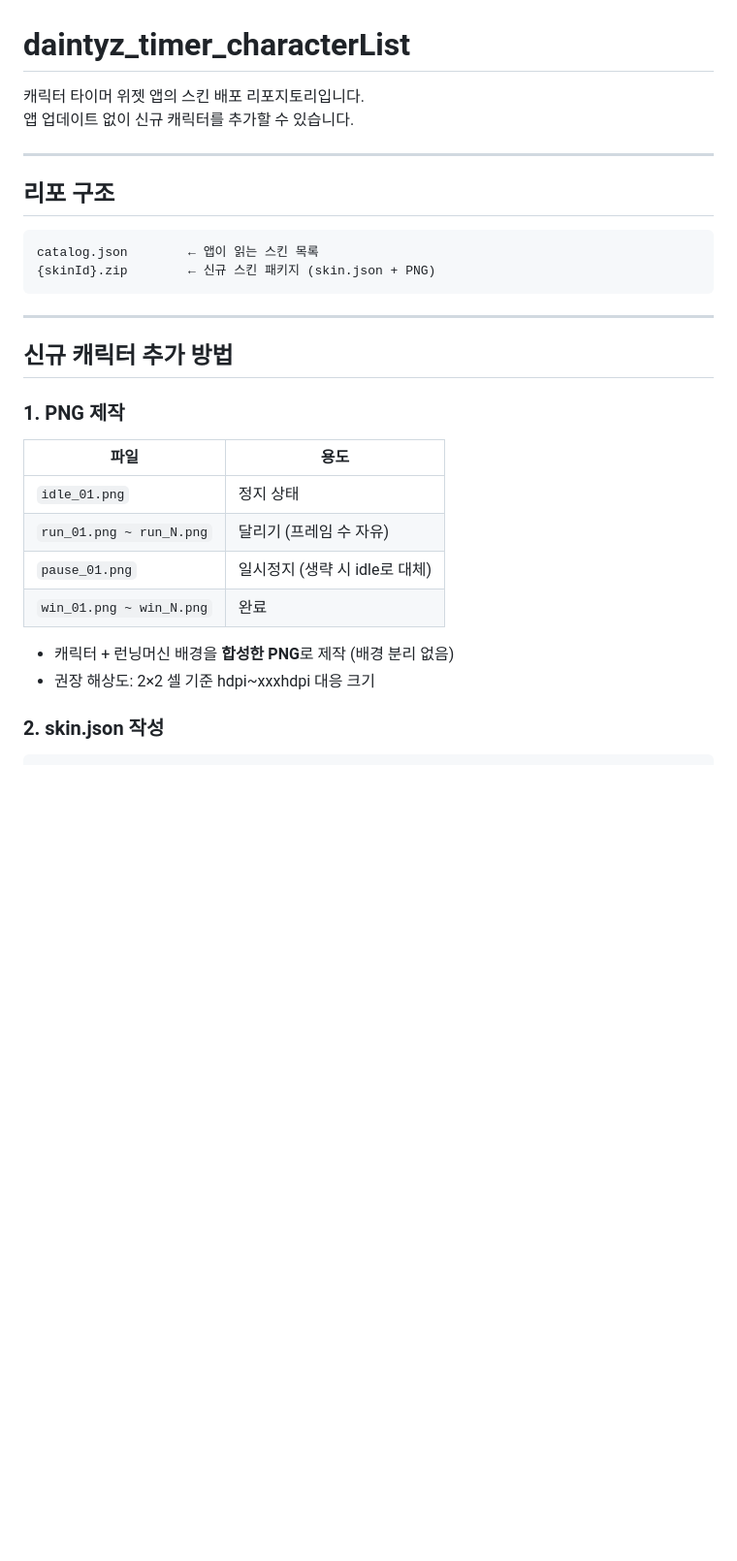
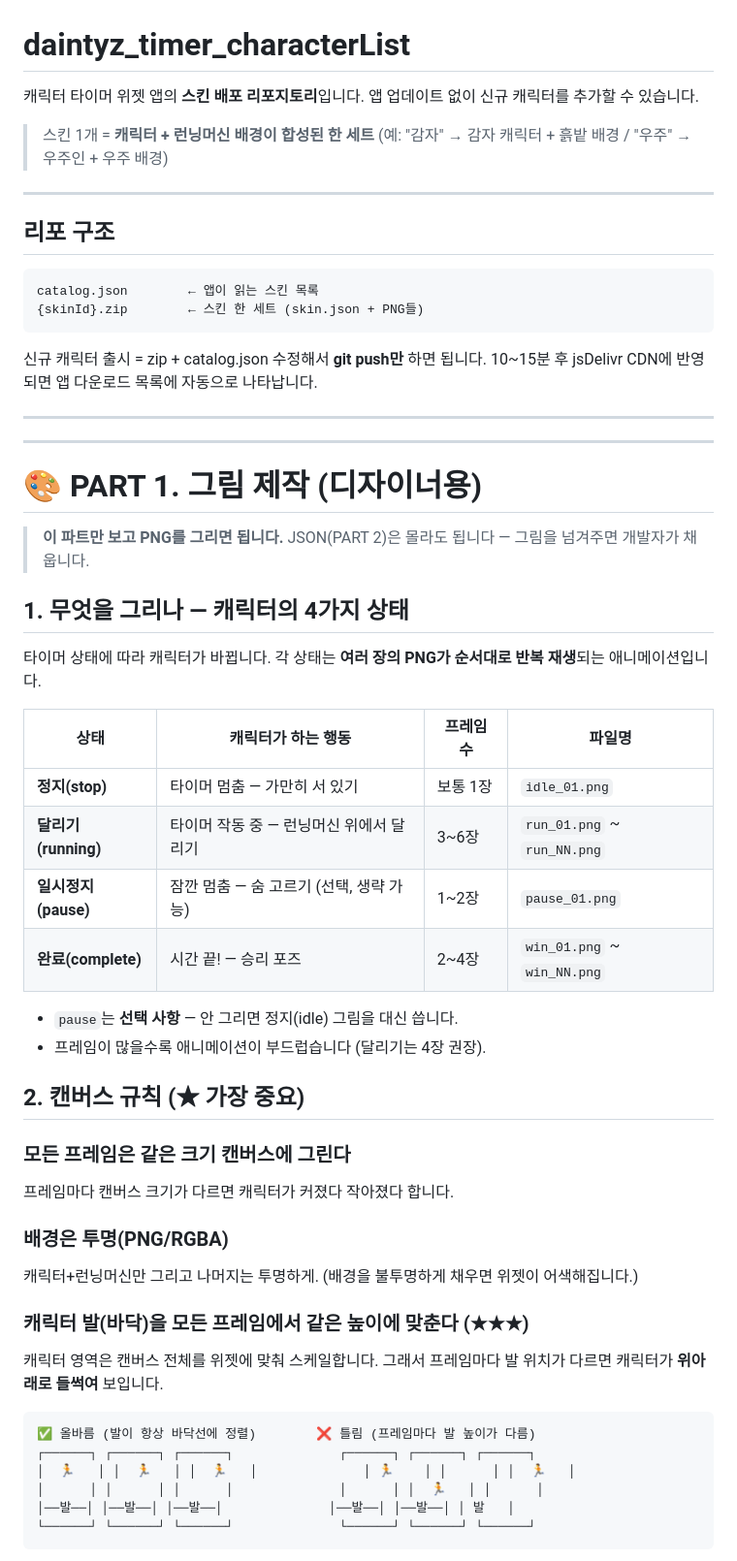
Before and after one commit to shenika27/daintyz_timer_characterList, a Markdown page: README.md, the part around one of its changes. Shown at 97% size. GitHub-like rendering; blank space fills up the shorter version.

````diff
--- a/README.md
+++ b/README.md
@@ -1,7 +1,10 @@
 # daintyz_timer_characterList
 
-캐릭터 타이머 위젯 앱의 스킨 배포 리포지토리입니다.
+캐릭터 타이머 위젯 앱의 **스킨 배포 리포지토리**입니다.
 앱 업데이트 없이 신규 캐릭터를 추가할 수 있습니다.
+
+> 스킨 1개 = **캐릭터 + 런닝머신 배경이 합성된 한 세트**
+> (예: "감자" → 감자 캐릭터 + 흙밭 배경 / "우주" → 우주인 + 우주 배경)
 
 ---
 
@@ -9,23 +12,52 @@
 
 ```
 catalog.json        ← 앱이 읽는 스킨 목록
-{skinId}.zip        ← 신규 스킨 패키지 (skin.json + PNG)
+{skinId}.zip        ← 스킨 한 세트 (skin.json + PNG들)
 ```
 
+신규 캐릭터 출시 = zip + catalog.json 수정해서 **git push만** 하면 됩니다.
+10~15분 후 jsDelivr CDN에 반영되면 앱 다운로드 목록에 자동으로 나타납니다.
+
+---
 ---
 
-## 신규 캐릭터 추가 방법
+# 🎨 PART 1. 그림 제작 (디자이너용)
 
-### 1. PNG 제작
+> **이 파트만 보고 PNG를 그리면 됩니다.** JSON(PART 2)은 몰라도 됩니다 —
+> 그림을 넘겨주면 개발자가 채웁니다.
 
-| 파일 | 용도 |
-|---|---|
-| `idle_01.png` | 정지 상태 |
-| `run_01.png ~ run_N.png` | 달리기 (프레임 수 자유) |
-| `pause_01.png` | 일시정지 (생략 시 idle로 대체) |
-| `win_01.png ~ win_N.png` | 완료 |
+## 1. 무엇을 그리나 — 캐릭터의 4가지 상태
 
-- 캐릭터 + 런닝머신 배경을 **합성한 PNG**로 제작 (배경 분리 없음)
-- 권장 해상도: 2×2 셀 기준 hdpi~xxxhdpi 대응 크기
+타이머 상태에 따라 캐릭터가 바뀝니다. 각 상태는 **여러 장의 PNG가 순서대로 반복 재생**되는 애니메이션입니다.
 
-### 2. skin.json 작성
+| 상태 | 캐릭터가 하는 행동 | 프레임 수 | 파일명 |
+|---|---|---|---|
+| **정지(stop)** | 타이머 멈춤 — 가만히 서 있기 | 보통 1장 | `idle_01.png` |
+| **달리기(running)** | 타이머 작동 중 — 런닝머신 위에서 달리기 | 3~6장 | `run_01.png` ~ `run_NN.png` |
+| **일시정지(pause)** | 잠깐 멈춤 — 숨 고르기 (선택, 생략 가능) | 1~2장 | `pause_01.png` |
+| **완료(complete)** | 시간 끝! — 승리 포즈 | 2~4장 | `win_01.png` ~ `win_NN.png` |
+
+- `pause`는 **선택 사항** — 안 그리면 정지(idle) 그림을 대신 씁니다.
+- 프레임이 많을수록 애니메이션이 부드럽습니다 (달리기는 4장 권장).
+
+## 2. 캔버스 규칙 (★ 가장 중요)
+
+### 모든 프레임은 **같은 크기 캔버스**에 그린다
+프레임마다 캔버스 크기가 다르면 캐릭터가 커졌다 작아졌다 합니다.
+
+### 배경은 **투명(PNG/RGBA)**
+캐릭터+런닝머신만 그리고 나머지는 투명하게. (배경을 불투명하게 채우면 위젯이 어색해집니다.)
+
+### 캐릭터 **발(바닥)을 모든 프레임에서 같은 높이에 맞춘다** (★★★)
+캐릭터 영역은 캔버스 전체를 위젯에 맞춰 스케일합니다. 그래서 프레임마다 발 위치가 다르면
+캐릭터가 **위아래로 들썩여** 보입니다.
+
+```
+✅ 올바름 (발이 항상 바닥선에 정렬)        ❌ 틀림 (프레임마다 발 높이가 다름)
+┌──────┐ ┌──────┐ ┌──────┐              ┌──────┐ ┌──────┐ ┌──────┐
+│  🏃   │ │  🏃   │ │  🏃   │              │ 🏃    │ │      │ │  🏃   │
+│      │ │      │ │      │              │      │ │  🏃   │ │      │
+│──발──│ │──발──│ │──발──│              │──발──│ │──발──│ │ 발   │
+└──────┘ └──────┘ └──────┘              └──────┘ └──────┘ └──────┘
+```
+
````
Also changed, not shown: other parts of README.md (+142 -102 lines).
